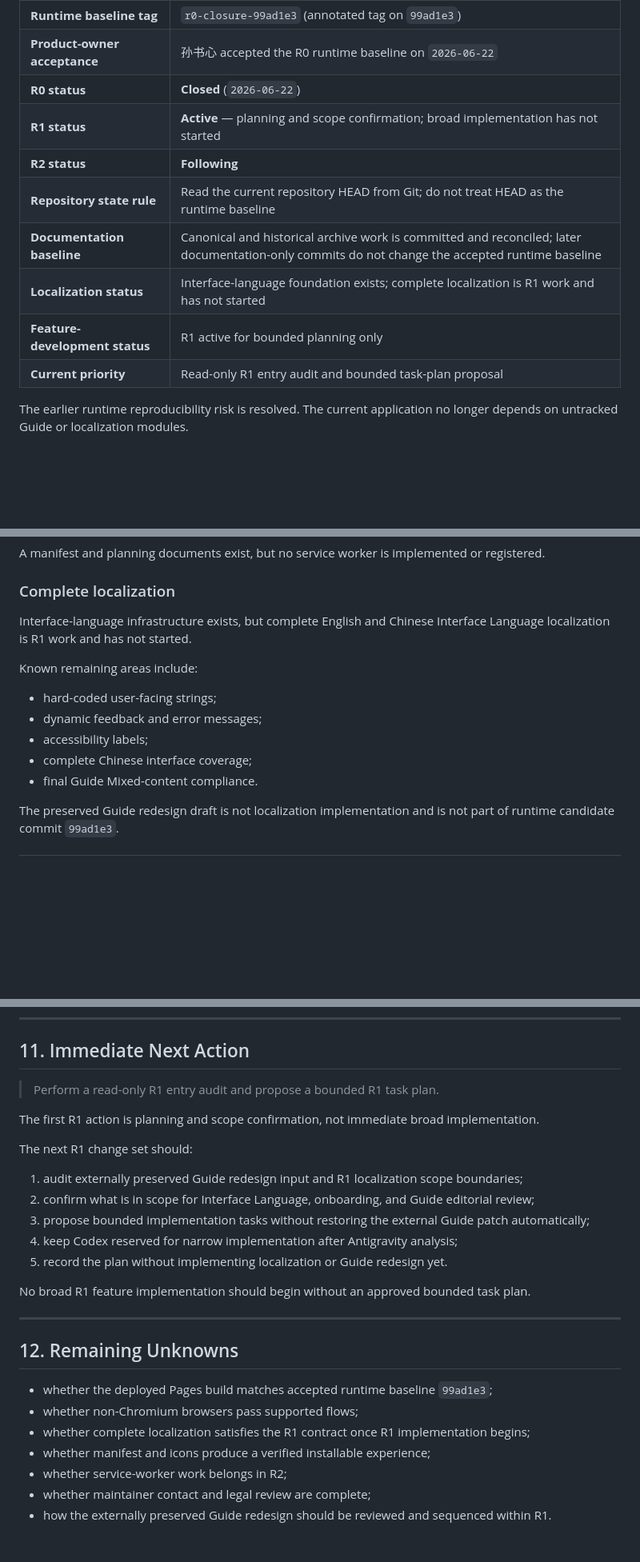
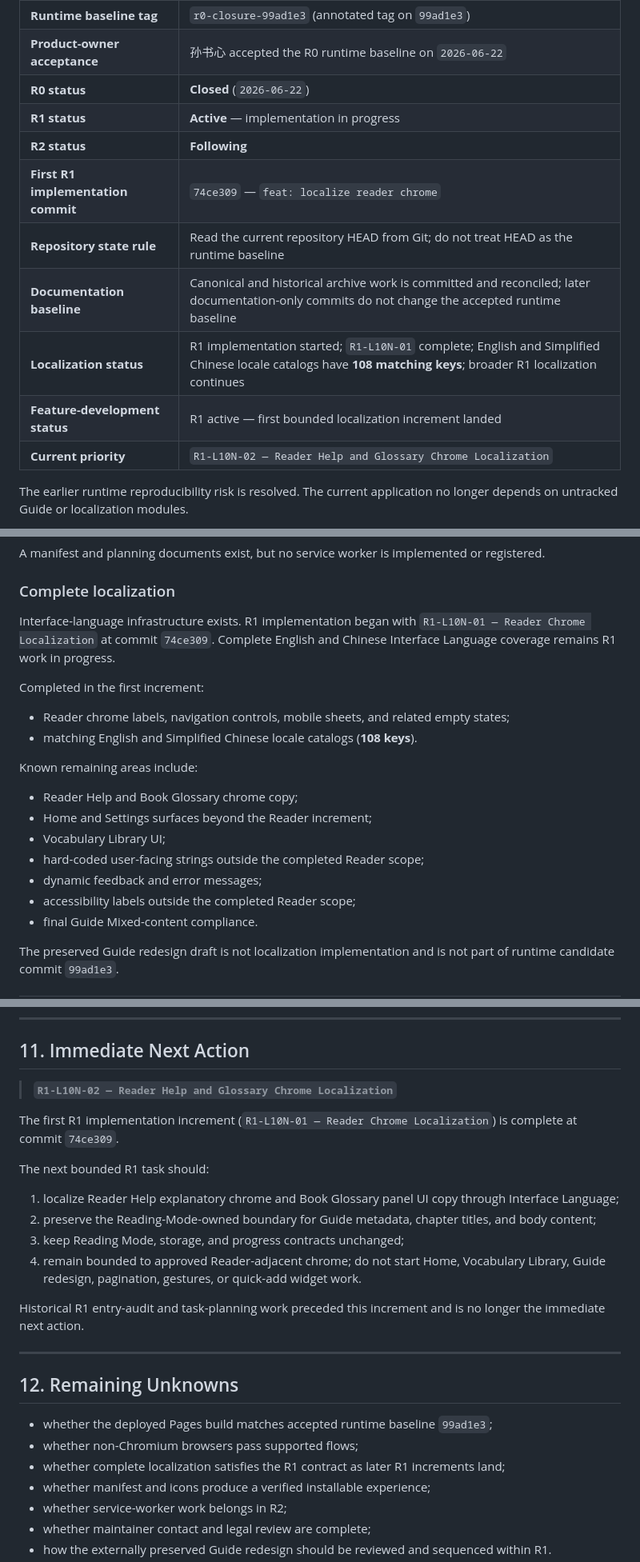
Before and after one commit to Bokheart/interleaf-reader, a Markdown page: docs/PROJECT_STATE.md, 3 parts joined by grey strips. Shown at 80% size. Rendered like a GitHub page; blank space fills up the shorter version.

```diff
--- a/docs/PROJECT_STATE.md
+++ b/docs/PROJECT_STATE.md
@@ -15,13 +15,14 @@
 | **Runtime baseline tag** | `r0-closure-99ad1e3` (annotated tag on `99ad1e3`) |
 | **Product-owner acceptance** | 孙书心 accepted the R0 runtime baseline on `2026-06-22` |
 | **R0 status** | **Closed** (`2026-06-22`) |
-| **R1 status** | **Active** — planning and scope confirmation; broad implementation has not started |
+| **R1 status** | **Active** — implementation in progress |
 | **R2 status** | **Following** |
+| **First R1 implementation commit** | `74ce309` — `feat: localize reader chrome` |
 | **Repository state rule** | Read the current repository HEAD from Git; do not treat HEAD as the runtime baseline |
 | **Documentation baseline** | Canonical and historical archive work is committed and reconciled; later documentation-only commits do not change the accepted runtime baseline |
-| **Localization status** | Interface-language foundation exists; complete localization is R1 work and has not started |
-| **Feature-development status** | R1 active for bounded planning only |
-| **Current priority** | Read-only R1 entry audit and bounded task-plan proposal |
+| **Localization status** | R1 implementation started; `R1-L10N-01` complete; English and Simplified Chinese locale catalogs have **108 matching keys**; broader R1 localization continues |
+| **Feature-development status** | R1 active — first bounded localization increment landed |
+| **Current priority** | `R1-L10N-02 — Reader Help and Glossary Chrome Localization` |
 
 The earlier runtime reproducibility risk is resolved. The current application no longer depends on untracked Guide or localization modules.
 
@@ -280,14 +326,21 @@ A manifest and planning documents exist, but no service worker is implemented or
 
 ### Complete localization
 
-Interface-language infrastructure exists, but complete English and Chinese Interface Language localization is R1 work and has not started.
+Interface-language infrastructure exists. R1 implementation began with `R1-L10N-01 — Reader Chrome Localization` at commit `74ce309`. Complete English and Chinese Interface Language coverage remains R1 work in progress.
+
+Completed in the first increment:
+
+* Reader chrome labels, navigation controls, mobile sheets, and related empty states;
+* matching English and Simplified Chinese locale catalogs (**108 keys**).
 
 Known remaining areas include:
 
-* hard-coded user-facing strings;
+* Reader Help and Book Glossary chrome copy;
+* Home and Settings surfaces beyond the Reader increment;
+* Vocabulary Library UI;
+* hard-coded user-facing strings outside the completed Reader scope;
 * dynamic feedback and error messages;
-* accessibility labels;
-* complete Chinese interface coverage;
+* accessibility labels outside the completed Reader scope;
 * final Guide Mixed-content compliance.
 
 The preserved Guide redesign draft is not localization implementation and is not part of runtime candidate commit `99ad1e3`.
@@ -381,19 +434,18 @@ R0 may be reopened only for a confirmed baseline defect or governance correction
 
 ## 11. Immediate Next Action
 
-> Perform a read-only R1 entry audit and propose a bounded R1 task plan.
+> **`R1-L10N-02 — Reader Help and Glossary Chrome Localization`**
 
-The first R1 action is planning and scope confirmation, not immediate broad implementation.
+The first R1 implementation increment (`R1-L10N-01 — Reader Chrome Localization`) is complete at commit `74ce309`.
 
-The next R1 change set should:
+The next bounded R1 task should:
 
-1. audit externally preserved Guide redesign input and R1 localization scope boundaries;
-2. confirm what is in scope for Interface Language, onboarding, and Guide editorial review;
-3. propose bounded implementation tasks without restoring the external Guide patch automatically;
-4. keep Codex reserved for narrow implementation after Antigravity analysis;
-5. record the plan without implementing localization or Guide redesign yet.
+1. localize Reader Help explanatory chrome and Book Glossary panel UI copy through Interface Language;
+2. preserve the Reading-Mode-owned boundary for Guide metadata, chapter titles, and body content;
+3. keep Reading Mode, storage, and progress contracts unchanged;
+4. remain bounded to approved Reader-adjacent chrome; do not start Home, Vocabulary Library, Guide redesign, pagination, gestures, or quick-add widget work.
 
-No broad R1 feature implementation should begin without an approved bounded task plan.
+Historical R1 entry-audit and task-planning work preceded this increment and is no longer the immediate next action.
 
 ---
 
@@ -401,7 +453,7 @@ No broad R1 feature implementation should begin without an approved bounded task
 
 * whether the deployed Pages build matches accepted runtime baseline `99ad1e3`;
 * whether non-Chromium browsers pass supported flows;
-* whether complete localization satisfies the R1 contract once R1 implementation begins;
+* whether complete localization satisfies the R1 contract as later R1 increments land;
 * whether manifest and icons produce a verified installable experience;
 * whether service-worker work belongs in R2;
 * whether maintainer contact and legal review are complete;
```
Also changed, not shown: other parts of docs/PROJECT_STATE.md (+46 -1 lines), docs/DECISION_LOG.md (+41 -0 lines), docs/HANDOFF.md (+14 -7 lines).
